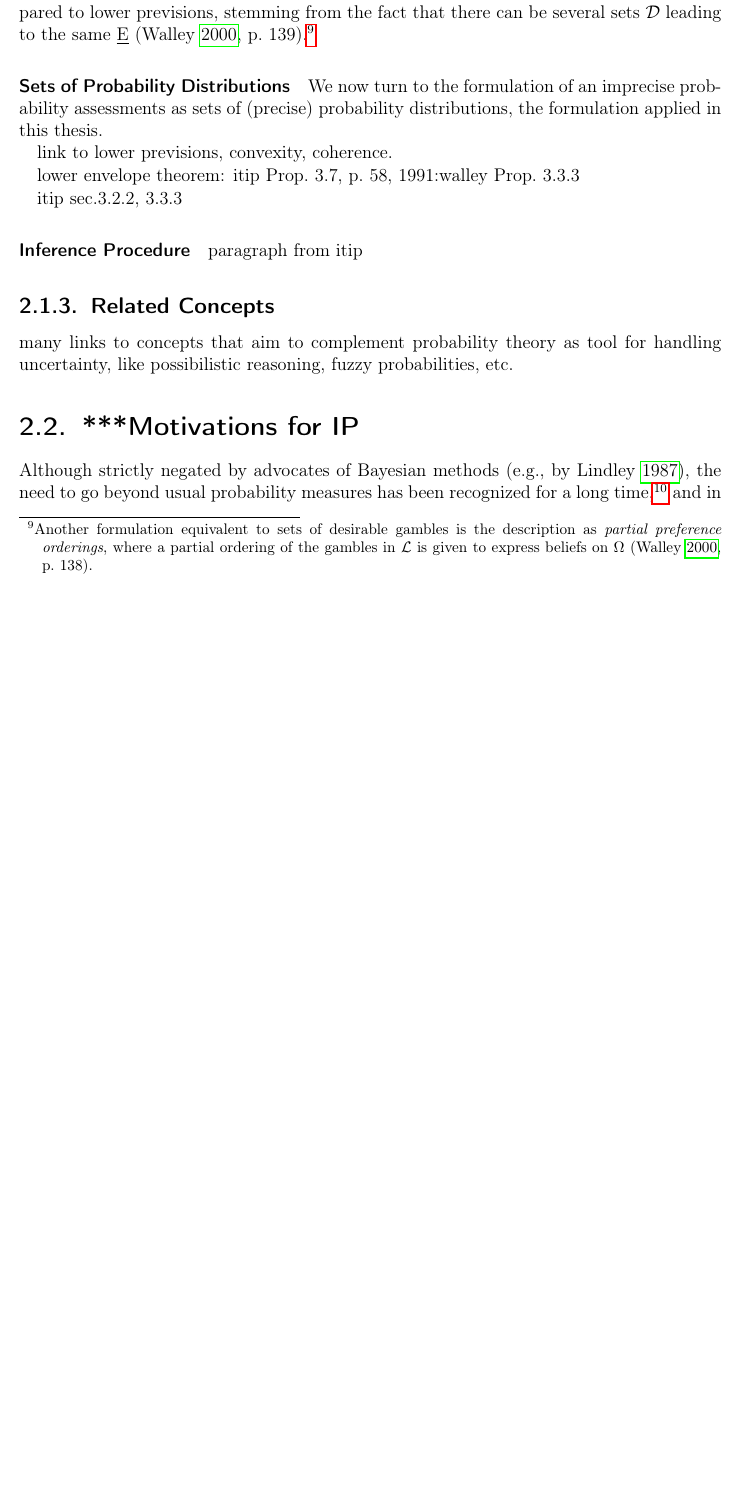
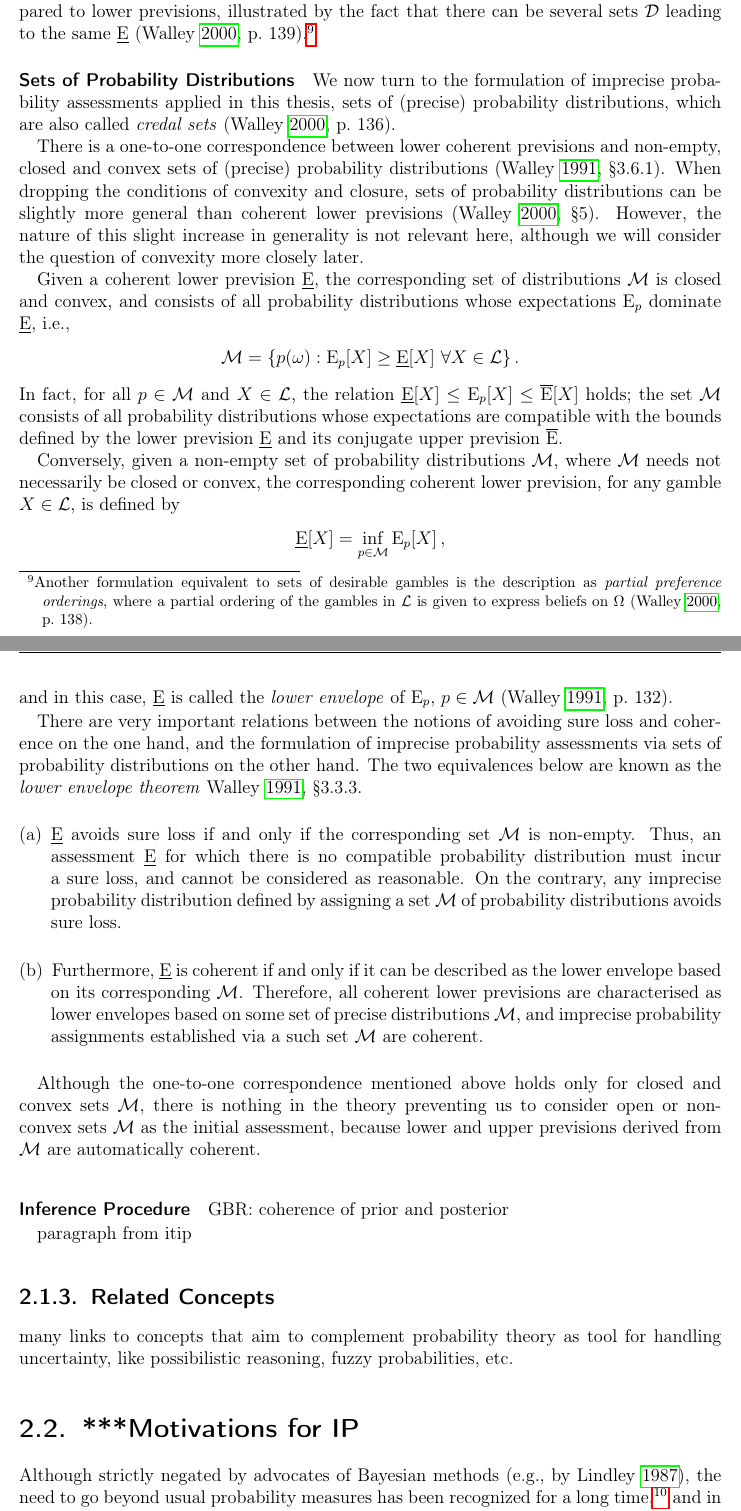
Before and after one commit to geeeero/diss, a LaTeX thesis (diss.tex, which reads genbayesinf.tex): part of page 49 of 55 before the commit and two parts of pages 49 and 50 of 57 after it, the two joined at a grey line, cut so that both start at the same text, the shorter picture padded with empty space. Compiled offline with pdfLaTeX.

Commit message:
diss: sets of probability distributions, lower envelope theorem

```diff
--- a/genbayesinf.tex
+++ b/genbayesinf.tex
@@ -369,7 +369,7 @@ If we make $c$ as large as possible such that the gamble $X-c$ is still acceptab
 then $\El[X]$ simply is our supremum acceptable buying price for $X$.
 
 As already mentioned, sets of desirable gambles are a more general formulation
-as compared to lower previsions, stemming from the fact that there can be
+as compared to lower previsions, illustrated by the fact that there can be
 several sets $\mathcal{D}$ leading to the same $\El$ \parencite[p.~139]{2000:walley::towards}.%
 \footnote{Another formulation equivalent to sets of desirable gambles is the description as \emph{partial preference orderings},
 where a partial ordering of the gambles in $\mathcal{L}$ is given to express beliefs on $\Omega$
@@ -377,18 +377,74 @@ where a partial ordering of the gambles in $\mathcal{L}$ is given to express bel
 
 \paragraph{Sets of Probability Distributions}
 
-We now turn to the formulation of an imprecise probability assessments
-as sets of (precise) probability distributions,
-the formulation applied in this thesis.
+We now turn to the formulation of imprecise probability assessments
+applied in this thesis,
+sets of (precise) probability distributions,
+which are also called \emph{credal sets} \parencite[p.~136]{2000:walley::towards}.
+
+There is a one-to-one correspondence between lower coherent previsions
+and non-empty, closed and convex sets of (precise) probability distributions
+\parencite[\S 3.6.1]{1991:walley}.
+When dropping the conditions of convexity and closure,
+sets of probability distributions can be slightly more general
+than coherent lower previsions \parencite[\S 5]{2000:walley::towards}.
+However, the nature of this slight increase in generality is not relevant here,
+although we will consider the question of convexity more closely later.
+
+Given a coherent lower prevision $\El$,
+the corresponding set of distributions $\mathcal{M}$
+is closed and convex, and consists of all probability distributions
+whose expectations $\E_p$ dominate $\El$, i.e.,
+\begin{align*}
+\mathcal{M} &= \{ p(\omega) : \E_p[X] \ge \El[X]\ \forall X \in \mathcal{L}\}\,.
+\end{align*}
+In fact, for all $p \in \mathcal{M}$ and $X \in \mathcal{L}$,
+the relation $\El[X] \le \E_p[X] \le \Eu[X]$ holds;
+the set $\mathcal{M}$ consists of all probability distributions
+whose expectations are compatible with the bounds defined by
+the lower prevision $\El$ and its conjugate upper prevision $\Eu$.
+
+Conversely, given a non-empty set of probability distributions $\mathcal{M}$,
+where $\mathcal{M}$ needs not necessarily be closed or convex,
+the corresponding coherent lower prevision, for any gamble $X \in \mathcal{L}$,
+is defined by
+\begin{align*}
+\El[X] &= \inf_{p \in \mathcal{M}} \E_p[X]\,,
+\end{align*}
+and in this case, $\El$ is called the \emph{lower envelope} of $\E_p$, $p \in \mathcal{M}$
+\parencite[p.~132]{1991:walley}.
+
+There are very important relations between the notions of avoiding sure loss and coherence on the one hand,
+and the formulation of imprecise probability assessments via sets of probability distributions on the other hand.
+The two equivalences below are known as the \emph{lower envelope theorem} \cite[\S 3.3.3]{1991:walley}.
+\begin{enumerate}[(a)]
+\item $\El$ avoids sure loss if and only if the corresponding set $\mathcal{M}$ is non-empty.
+Thus, an assessment $\El$ for which there is no compatible probability distribution
+must incur a sure loss, and cannot be considered as reasonable.
+On the contrary, any imprecise probability distribution defined by assigning
+a set $\mathcal{M}$ of probability distributions avoids sure loss.
+\item Furthermore, $\El$ is coherent if and only if it can be
+described as the lower envelope based on its corresponding $\mathcal{M}$.
+Therefore, all coherent lower previsions are characterised as
+lower envelopes based on some set of precise distributions $\mathcal{M}$,
+and imprecise probability assignments established via a such set $\mathcal{M}$
+are coherent.
+\end{enumerate}
+
+Although the one-to-one correspondence mentioned above holds only for closed and convex sets $\mathcal{M}$,
+there is nothing in the theory preventing us to consider open or non-convex sets $\mathcal{M}$ as the initial assessment,
+because lower and upper previsions derived from $\mathcal{M}$ are automatically coherent.
 
 
-link to lower previsions, convexity, coherence.
-
-lower envelope theorem: itip Prop.~3.7, p.~58, 1991:walley Prop.~3.3.3
-
-itip sec.3.2.2, 3.3.3
+%link to lower previsions, convexity
+%
+%lower envelope theorem: itip Prop.~3.7, p.~58, 1991:walley Prop.~3.3.3
+%
+%itip sec.3.2.2, 3.3.3
 
 \paragraph{Inference Procedure}
+
+GBR: coherence of prior and posterior
 
 paragraph from itip
 
```
Also changed, not shown: genbayesinf.tex (30 more changed lines).
